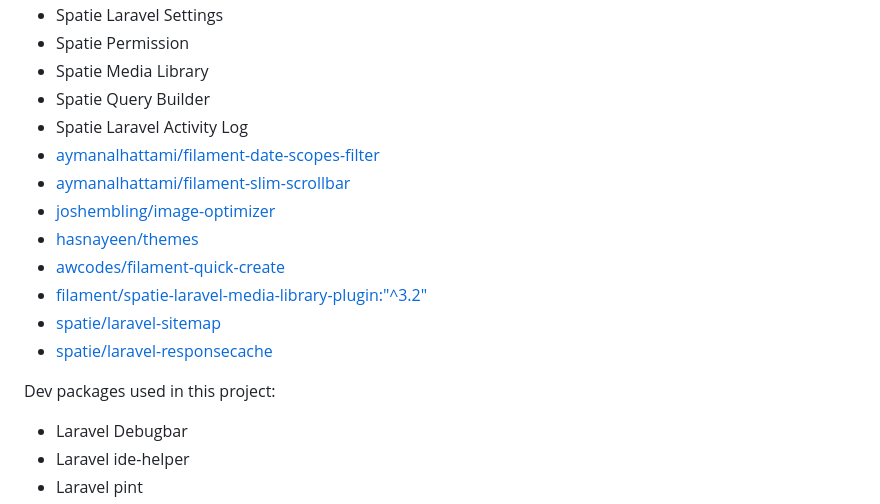
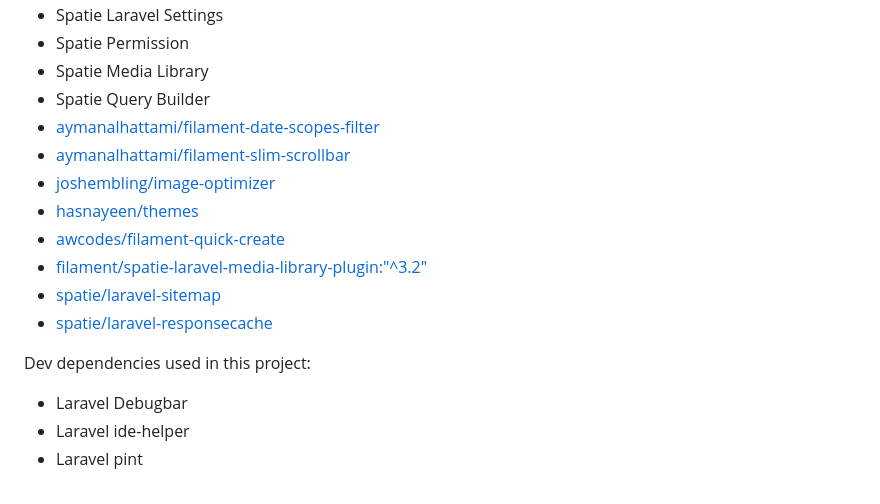
Before and after one commit to digiton-ma/laravel-starter-kit, a Markdown page: README.md, the part around one of its changes. Rendered like a GitHub page.

```diff
--- a/README.md
+++ b/README.md
@@ -17,7 +21,6 @@ Main packages used in this project:
 - Spatie Permission
 - Spatie Media Library
 - Spatie Query Builder
-- Spatie Laravel Activity Log
 - [aymanalhattami/filament-date-scopes-filter](https://github.com/aymanalhattami/filament-date-scopes-filter)
 - [aymanalhattami/filament-slim-scrollbar](https://github.com/aymanalhattami/filament-slim-scrollbar)
 - [joshembling/image-optimizer](https://github.com/joshembling/image-optimizer)
@@ -27,7 +30,7 @@ Main packages used in this project:
 - [spatie/laravel-sitemap](https://github.com/spatie/laravel-sitemap)
 - [spatie/laravel-responsecache](https://github.com/spatie/laravel-responsecache)
 
-Dev packages used in this project:
+Dev dependencies used in this project:
 - Laravel Debugbar
 - Laravel ide-helper
 - Laravel pint
```
Also changed, not shown: other parts of README.md (+10 -6 lines).
